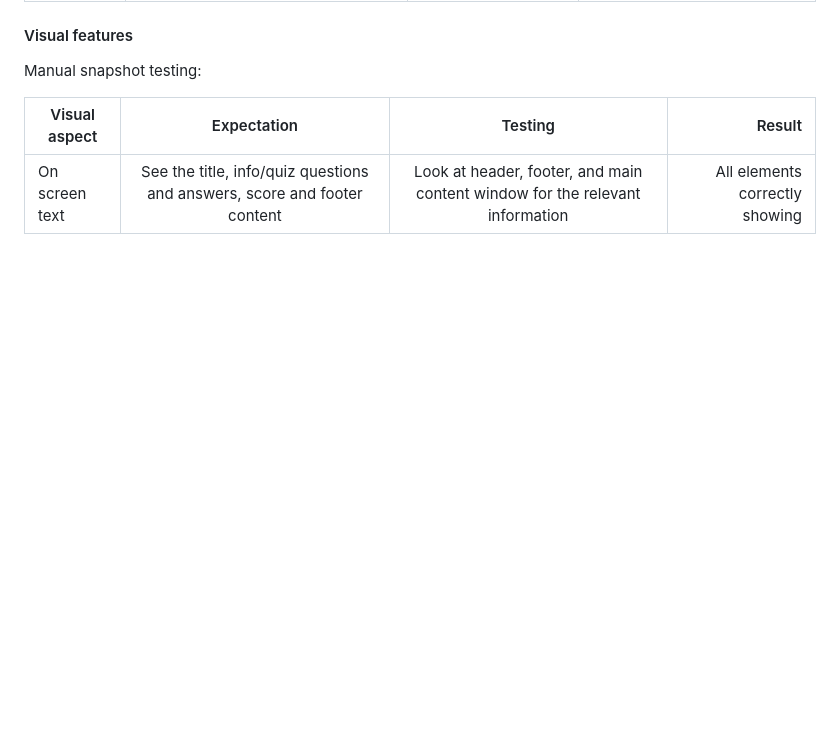
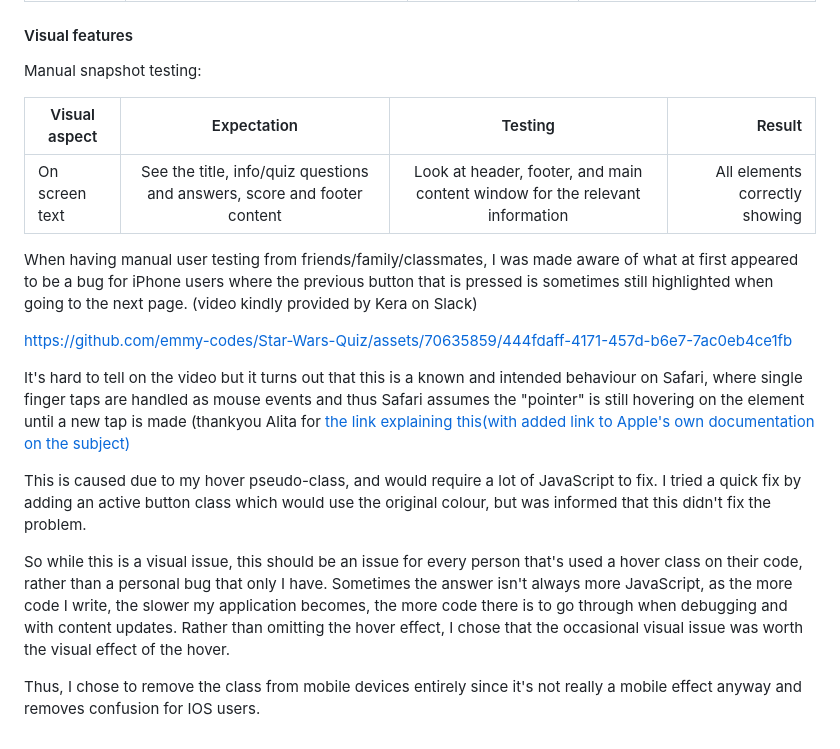
Before and after one commit to emmy-codes/Star-Trek-Quiz, a Markdown page: testing.md, the part around the change. GitHub-like rendering; blank space fills up the shorter version.

Commit message:
Update testing.md
Add details about IOS hover bug/feature

```diff
--- a/testing.md
+++ b/testing.md
@@ -56,3 +56,15 @@ Manual snapshot testing:
 | Visual aspect  | Expectation | Testing | Result |
 | -------------- | :---------: | :-----: | -----: |
 | On screen text | See the title, info/quiz questions and answers, score and footer content | Look at header, footer, and main content window for the relevant information | All elements correctly showing|
+
+When having manual user testing from friends/family/classmates, I was made aware of what at first appeared to be a bug for iPhone users where the previous button that is pressed is sometimes still highlighted when going to the next page. (video kindly provided by Kera on Slack)
+
+https://github.com/emmy-codes/Star-Wars-Quiz/assets/70635859/444fdaff-4171-457d-b6e7-7ac0eb4ce1fb
+
+It's hard to tell on the video but it turns out that this is a known and intended behaviour on Safari, where single finger taps are handled as mouse events and thus Safari assumes the "pointer" is still hovering on the element until a new tap is made (thankyou Alita for [the link explaining this(with added link to Apple's own documentation on the subject)](https://stackoverflow.com/questions/47802530/a-click-in-ios-safari-triggers-a-hover-state-on-element-underneath-where-you-t/48189857#48189857)
+
+This is caused due to my hover pseudo-class, and would require a lot of JavaScript to fix. I tried a quick fix by adding an active button class which would use the original colour, but was informed that this didn't fix the problem.
+
+So while this is a visual issue, this should be an issue for every person that's used a hover class on their code, rather than a personal bug that only I have. Sometimes the answer isn't always more JavaScript, as the more code I write, the slower my application becomes, the more code there is to go through when debugging and with content updates. Rather than omitting the hover effect, I chose that the occasional visual issue was worth the visual effect of the hover.
+
+Thus, I chose to remove the class from mobile devices entirely since it's not really a mobile effect anyway and removes confusion for IOS users.
```
